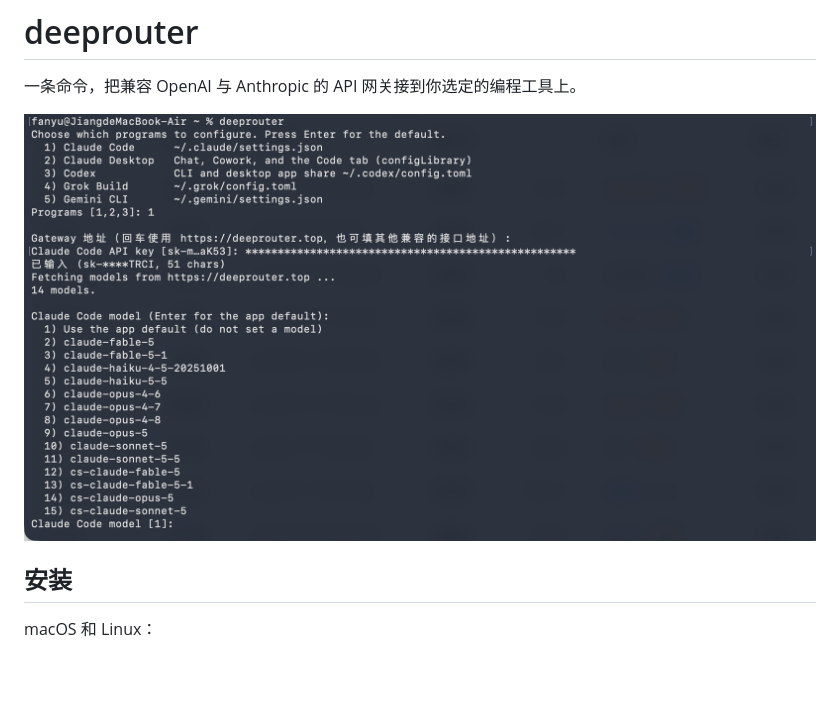
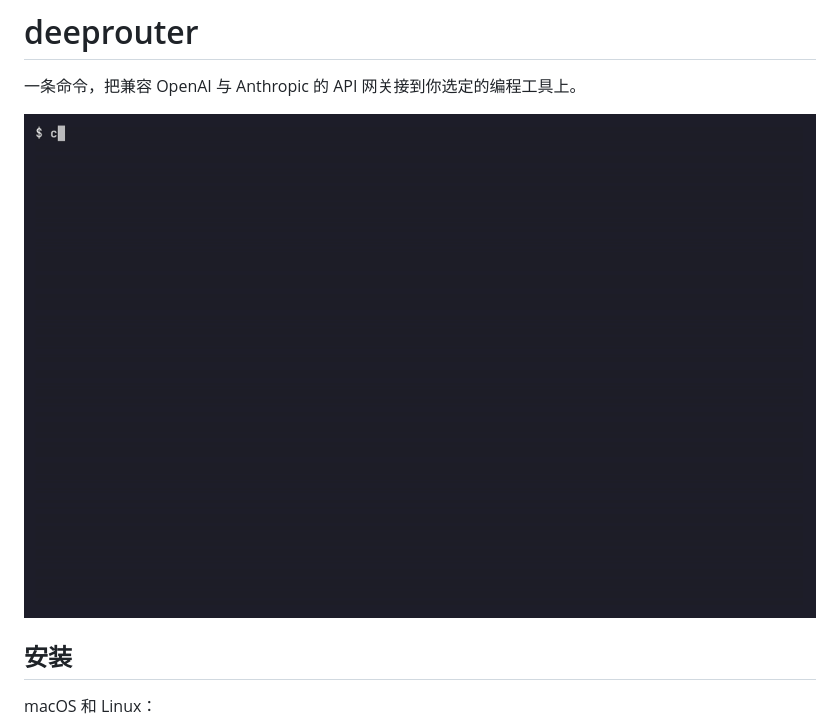
Before and after one commit to WiltFan/DeepRouter, a Markdown page: README.zh-CN.md, the part around the change. GitHub-like rendering; pictures changed too: docs/demo.gif, docs/screenshot.png (deleted); blank space fills up the shorter version.

```diff
--- a/README.zh-CN.md
+++ b/README.zh-CN.md
@@ -4,7 +4,7 @@
 
 一条命令，把兼容 OpenAI 与 Anthropic 的 API 网关接到你选定的编程工具上。
 
-![交互式配置：选择 Claude Code、Claude Desktop 和 Codex，输入掩码显示的 API key，分别选择 claude-opus-4-6 和 gpt-5.4，连通性测试通过](docs/screenshot.png)
+![终端演示：安装 v0.3.2，配置 Codex / ChatGPT，连通性测试通过](docs/demo.gif)
 
 ## 安装
 
```
Also changed, not shown: README.md (+1 -1 lines).
